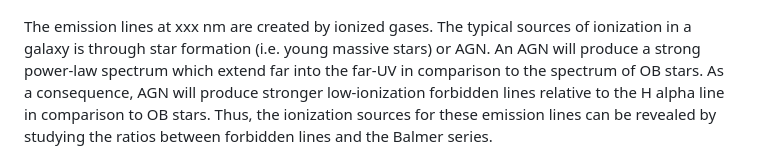
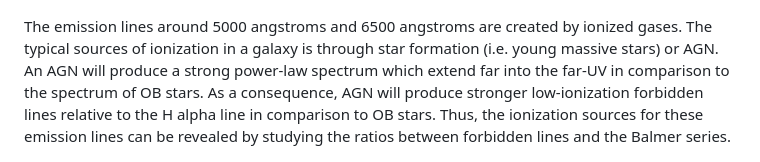
Before and after one commit to jlsteffen/AGN-in-Mergers, a Markdown page: README.md, the part around the change. GitHub-like rendering.

```diff
--- a/README.md
+++ b/README.md
@@ -45,7 +45,7 @@ The next step is to determine which galaxies are hosting an active galactic nucl
 
 ![Figure 1](https://github.com/jlsteffen/AGN-in-Mergers/blob/main/images/7959-12704.png)
 
-The emission lines at xxx nm are created by ionized gases. The typical sources of ionization in a galaxy is through star formation (i.e. young massive stars) or AGN. An AGN will produce a strong power-law spectrum which extend far into the far-UV in comparison to the spectrum of OB stars. As a consequence, AGN will produce stronger low-ionization forbidden lines relative to the H alpha line in comparison to OB stars. Thus, the ionization sources for these emission lines can be revealed by studying the ratios between forbidden lines and the Balmer series.
+The emission lines around 5000 angstroms and 6500 angstroms are created by ionized gases. The typical sources of ionization in a galaxy is through star formation (i.e. young massive stars) or AGN. An AGN will produce a strong power-law spectrum which extend far into the far-UV in comparison to the spectrum of OB stars. As a consequence, AGN will produce stronger low-ionization forbidden lines relative to the H alpha line in comparison to OB stars. Thus, the ionization sources for these emission lines can be revealed by studying the ratios between forbidden lines and the Balmer series.
 
 ![Figure 2](https://github.com/jlsteffen/AGN-in-Mergers/blob/main/images/8341-12704.png)
 
```
